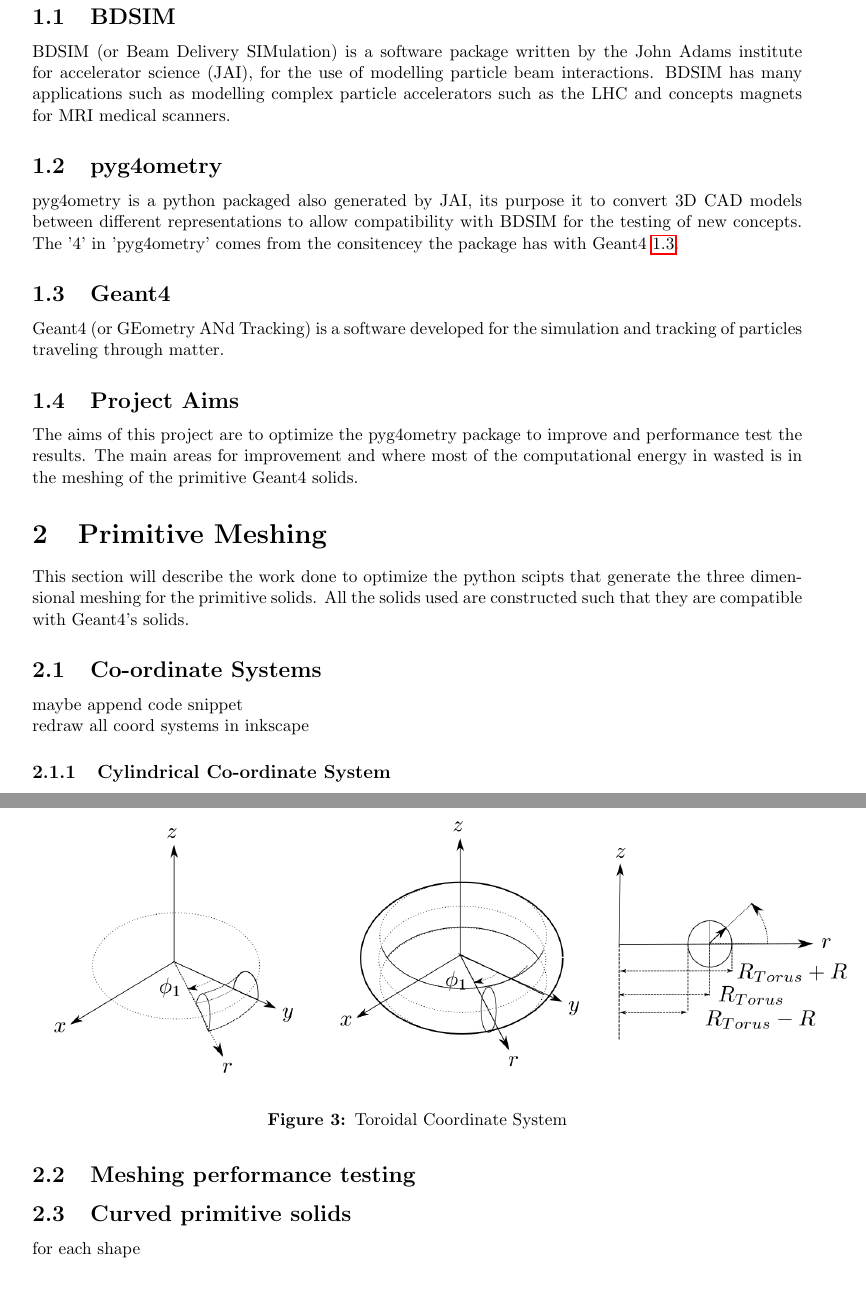
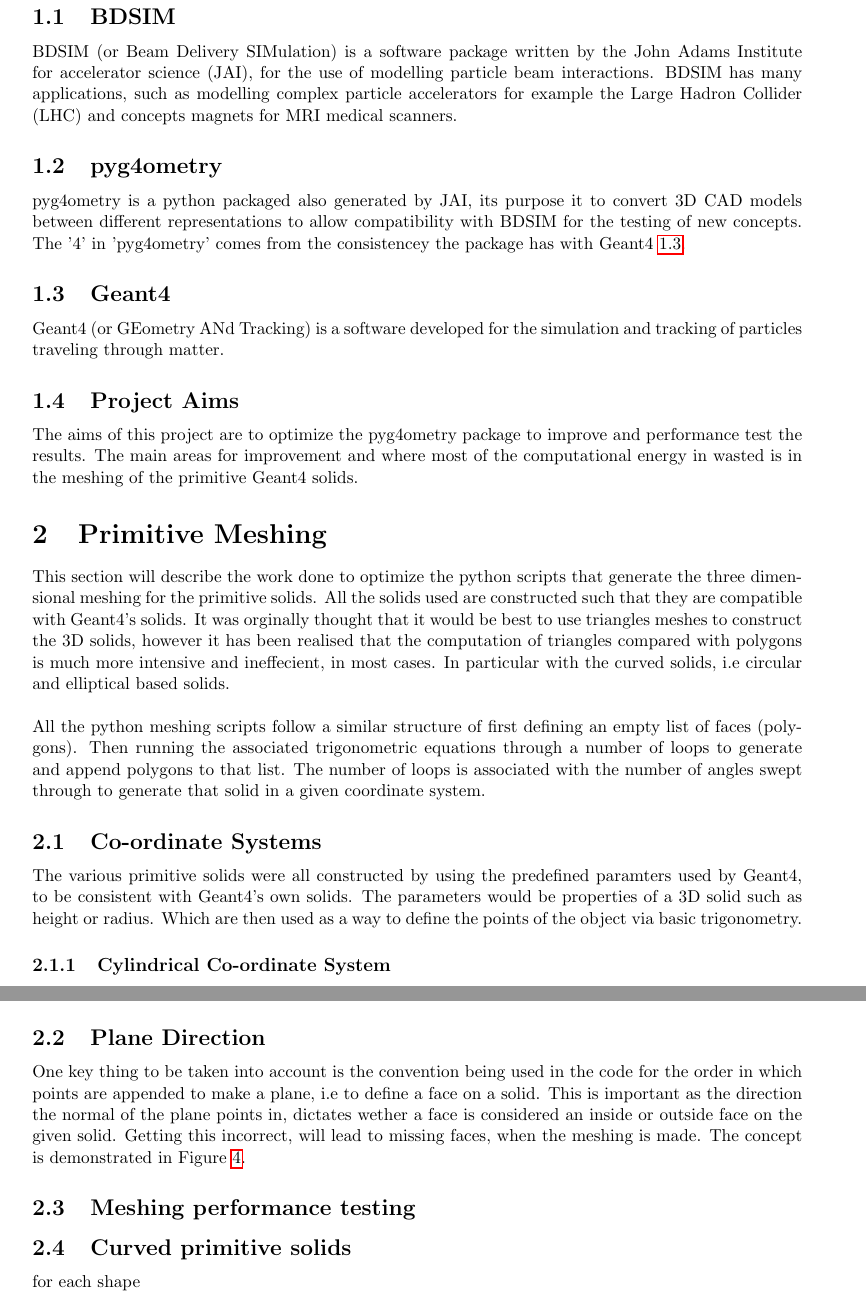
Before and after one commit to Shellywell123/Geometry-for-Radiation-Transport-Simulations-Major-Project-Report, a LaTeX paper (Major_Project.tex): two parts of pages 5 and 7 of 22, joined at a grey line, cut so that both start at the same text. Compiled offline with pdfLaTeX.

Commit message:
made points append diagram

```diff
--- a/Major_Project.tex
+++ b/Major_Project.tex
@@ -115,10 +113,10 @@
 \section{Introduction}
 
 \subsection{BDSIM}
-BDSIM (or Beam Delivery SIMulation) is a software package written by the John Adams institute for accelerator science (JAI), for the use of modelling particle beam interactions. BDSIM has many applications such as modelling complex particle accelerators such as the LHC and concepts magnets for MRI medical scanners.
+BDSIM (or Beam Delivery SIMulation) is a software package written by the John Adams Institute for accelerator science (JAI), for the use of modelling particle beam interactions. BDSIM has many applications, such as modelling complex particle accelerators for example the Large Hadron Collider (LHC) and concepts magnets for MRI medical scanners.
 
 \subsection{pyg4ometry}
-pyg4ometry is a python packaged also generated by JAI, its purpose it to convert 3D CAD models between different representations to allow compatibility with BDSIM for the testing of new concepts. The '4' in 'pyg4ometry' comes from the consitencey the package has with Geant4 \ref{geant4}.
+pyg4ometry is a python packaged also generated by JAI, its purpose it to convert 3D CAD models between different representations to allow compatibility with BDSIM for the testing of new concepts. The '4' in 'pyg4ometry' comes from the consistencey the package has with Geant4 \ref{geant4}.
 
 \subsection{Geant4}\label{geant4}
 Geant4 (or GEometry ANd Tracking) is a software developed for the simulation and tracking of particles traveling through matter.
@@ -127,9 +125,11 @@ Geant4 (or GEometry ANd Tracking) is a software developed for the simulation and
 The aims of this project are to optimize the pyg4ometry package to improve and performance test the results. The main areas for improvement and where most of the computational energy in wasted is in the meshing of the primitive Geant4 solids.
 
 \section{Primitive Meshing}
-This section will describe the work done to optimize the python scipts that generate the three dimensional meshing for the primitive solids. All the solids used are constructed such that they are compatible with Geant4's solids.
+This section will describe the work done to optimize the python scripts that generate the three dimensional meshing for the primitive solids. All the solids used are constructed such that they are compatible with Geant4's solids. It was orginally thought that it would be best to use triangles meshes to construct the 3D solids, however it has been realised that the computation of triangles compared with polygons is much more intensive and ineffecient, in most cases. In particular with the curved solids, i.e circular and elliptical based solids.
+\\\\
+All the python meshing scripts follow a similar structure of first defining an empty list of faces (polygons). Then running the associated trigonometric equations through a number of loops to generate and append polygons to that list. The number of loops is associated with the number of angles swept through to generate that solid in a given coordinate system.
+
 \subsection{Co-ordinate Systems}
-maybe append code snippet\\
-redraw all coord systems in inkscape
+The various primitive solids were all constructed by using the predefined paramters used by Geant4, to be consistent with Geant4's own solids. The parameters would be properties of a 3D solid such as height or radius. Which are then used as a way to define the points of the object via basic trigonometry.\
 
 \subsubsection{Cylindrical Co-ordinate System}
@@ -185,8 +190,8 @@ for j0 in range(nslice):
 \subsubsection{Toroidal Co-ordinate System}
 \begin{figure}[h!]
 \centering
-\includegraphics[scale=0.37]{Images//Coords/torus_coords.png}
-\caption[width=\columnwidth]{Toroidal Coordinate System}
+\includegraphics[scale=0.35]{Images//Coords/torus_coords.png}
+\caption[width=\columnwidth]{Diagram showing the meshing method for a toroidal coordinate system}
 \label{conts}
 \end{figure}
 
@@ -197,3 +202,6 @@ y = R_{Torus} + R\cos{\theta}\sin{\phi} \\
 z =  R\sin{\theta}
 \end{split}
 \end{equation}
+
+\subsection{Plane Direction}
+One key thing to be taken into account is the convention being used in the code for the order in which points are appended to make a plane, i.e to define a face on a solid. This is important as the direction the normal of the plane points in, dictates wether a face is considered an inside or outside face on the given solid. Getting this incorrect, will lead to missing faces, when the meshing is made. The concept is demonstrated in Figure \ref{pointsorder}.
@@ -200,3 +213,6 @@ z =  R\sin{\theta}
+\label{pointsorder}
+\end{figure}
+
 
 \subsection{Meshing performance testing}
 
```
Also changed, not shown: Images/append_points/Point_Appending_Order.png (added), Major_Project.pdf, Major_Project.tex (26 more changed lines), 5 other files.
